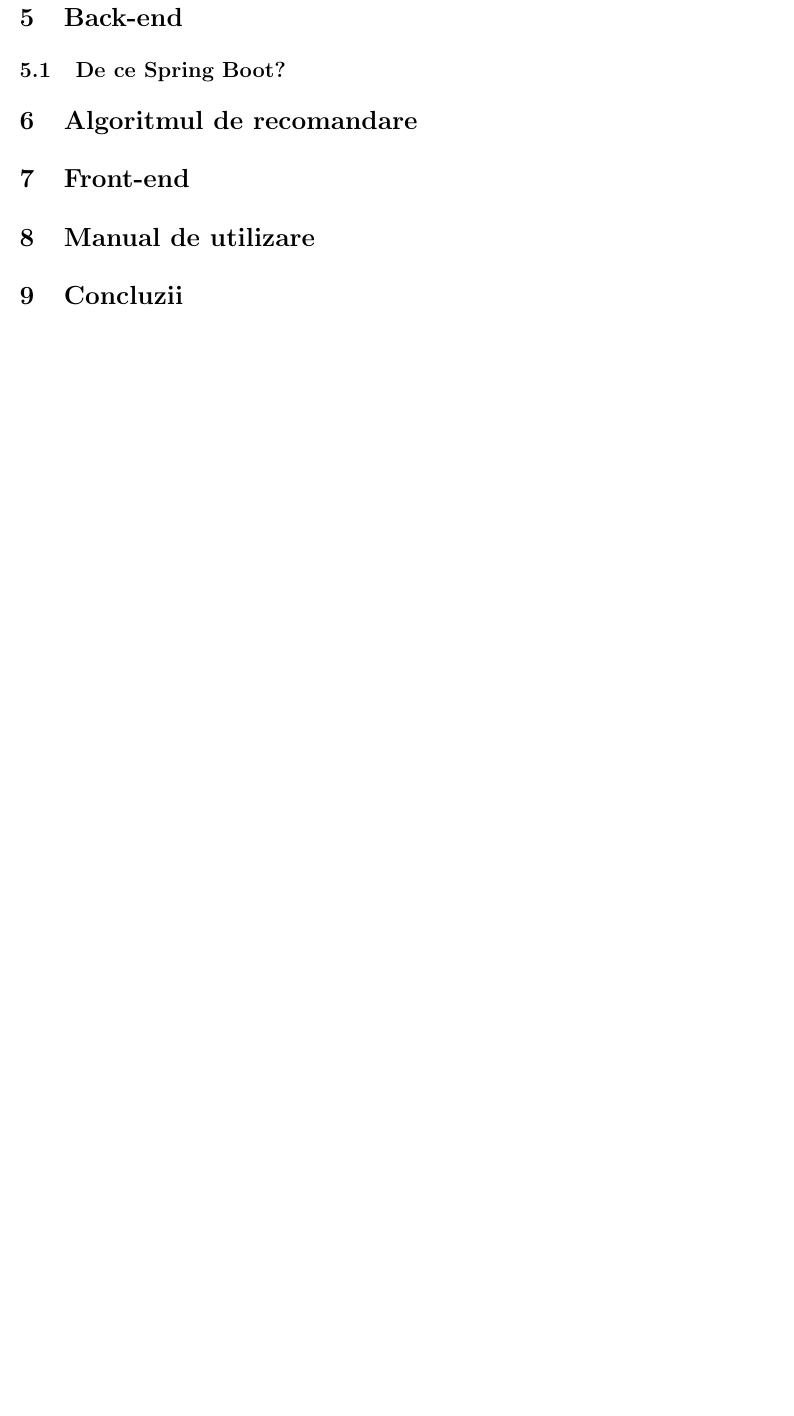
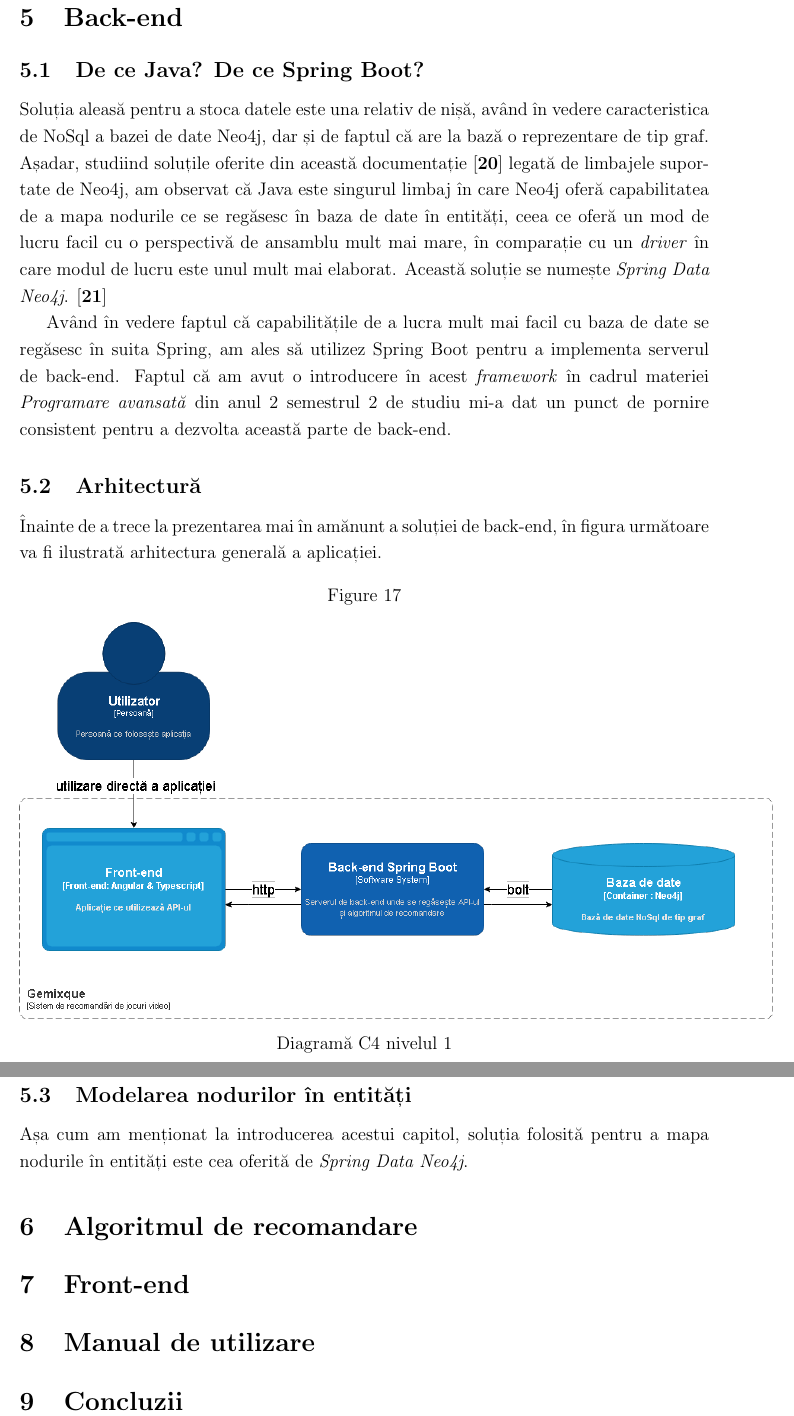
Before and after one commit to RaduTheMan/radudamianlicenta, a LaTeX document (lucrare-scrisa/Damian Radu lucrare de licenta.tex): part of page 25 of 27 before the commit and two parts of pages 25 and 26 of 28 after it, the two joined at a grey line, cut so that both start at the same text, the shorter picture padded with empty space. The pictures show the PDF file lucrare-scrisa/Damian Radu lucrare de licenta.pdf that the author committed with the source.

Commit message:
updated documentation with introduction on back-end

```diff
--- a/lucrare-scrisa/Damian Radu lucrare de licenta.tex
+++ b/lucrare-scrisa/Damian Radu lucrare de licenta.tex
@@ -719,7 +719,28 @@ Rezultatul acestei comenzi este reprezentat în figura de mai jos:
 
 \section{Back-end}
 
-\subsection{De ce Spring Boot?}
+\subsection{De ce Java? De ce Spring Boot?}
+
+Soluția aleasă pentru a stoca datele este una relativ de nișă, având în vedere caracteristica de NoSql a bazei de date Neo4j, dar și de faptul că are la bază o reprezentare de tip graf. Așadar, studiind soluțile oferite din această documentație \cite{20} legată de limbajele suportate de Neo4j, am observat că Java este singurul limbaj în care Neo4j oferă capabilitatea de a mapa nodurile ce se regăsesc în baza de date în entități, ceea ce oferă un mod de lucru facil cu o perspectivă de ansamblu mult mai mare, în comparație cu un \emph{driver} în care modul de lucru este unul mult mai elaborat. Această soluție se numește \emph{Spring Data Neo4j}. \cite{21}
+
+Având în vedere faptul că capabilitățile de a lucra mult mai facil cu baza de date se regăsesc în suita Spring, am ales să utilizez Spring Boot pentru a implementa serverul de back-end. Faptul că am avut o introducere în acest \emph{framework} în cadrul materiei \emph{Programare avansată} din anul 2 semestrul 2 de studiu mi-a dat un punct de pornire consistent pentru a dezvolta această parte de back-end.
+
+\subsection{Arhitectură}
+
+Înainte de a trece la prezentarea mai în amănunt a soluției de back-end, în figura următoare va fi ilustrată arhitectura generală a aplicației.
+
+
+\begin{figure}[H]
+\centering
+\caption{}
+\includegraphics[scale = 0.5]{exemplu_17_diagrama_c4_nivel_1.drawio}
+\caption*{Diagramă C4 nivelul 1}
+\end{figure}
+
+\subsection{Modelarea nodurilor în entități}
+
+Așa cum am menționat la introducerea acestui capitol, soluția folosită pentru a mapa nodurile în entități este cea oferită de \emph{Spring Data Neo4j}.
+
 \section{Algoritmul de recomandare}
 \section{Front-end}
 \section{Manual de utilizare}
@@ -851,6 +872,18 @@ Rezultatul acestei comenzi este reprezentat în figura de mai jos:
 
   \url{https://neo4j.com/developer/kb/large-delete-transaction-best-practices-in-neo4j/}
 
+  \bibitem{20}
+
+  \textit{Drivers \& Language Guides}
+
+  \url{https://neo4j.com/developer/language-guides/}
+
+  \bibitem{21}
+
+  \textit{Spring Data Neo4j}
+
+  \url{https://neo4j.com/developer/spring-data-neo4j/}
+
 \end{thebibliography}
 
 \end{document}
```
Also changed, not shown: lucrare-scrisa/Damian Radu lucrare de licenta.pdf, lucrare-scrisa/exemplu_17_diagrama_c4_nivel_1.drawio.png (added).
